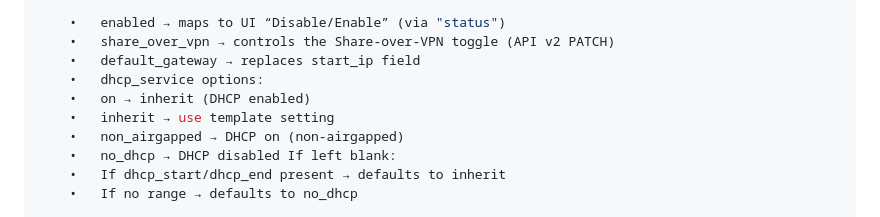
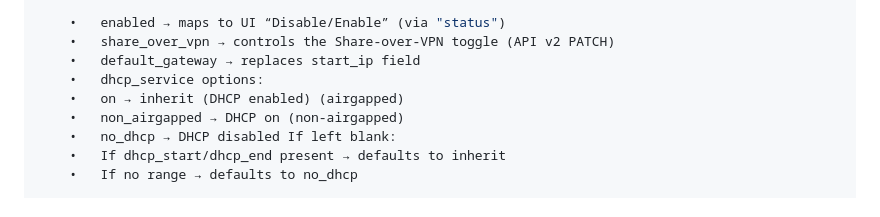
Before and after one commit to m1k3d/ztb-site-automation, a Markdown page: readme.md, the part around the change. GitHub-like rendering.

```diff
--- a/readme.md
+++ b/readme.md
@@ -129,8 +129,7 @@ tag,name,display_name,subnet,default_gateway,dhcp_start,dhcp_end,dhcp_service,in
 	•	share_over_vpn → controls the Share-over-VPN toggle (API v2 PATCH)
 	•	default_gateway → replaces start_ip field
 	•	dhcp_service options:
-	•	on → inherit (DHCP enabled)
-	•	inherit → use template setting
+	•	on → inherit (DHCP enabled) (airgapped)
 	•	non_airgapped → DHCP on (non-airgapped)
 	•	no_dhcp → DHCP disabled If left blank:
 	•	If dhcp_start/dhcp_end present → defaults to inherit
```
